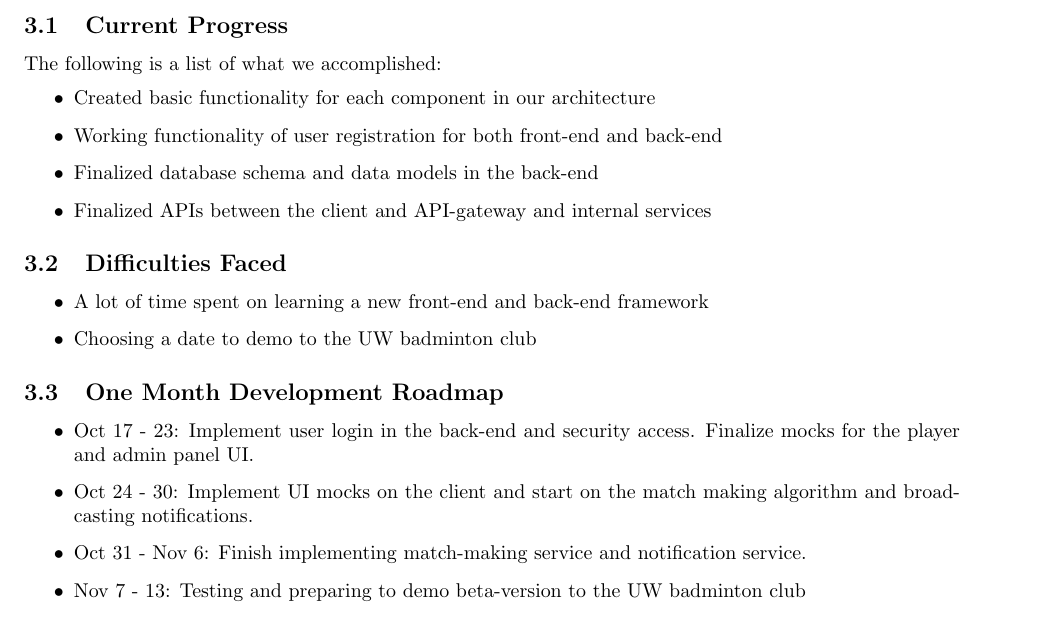
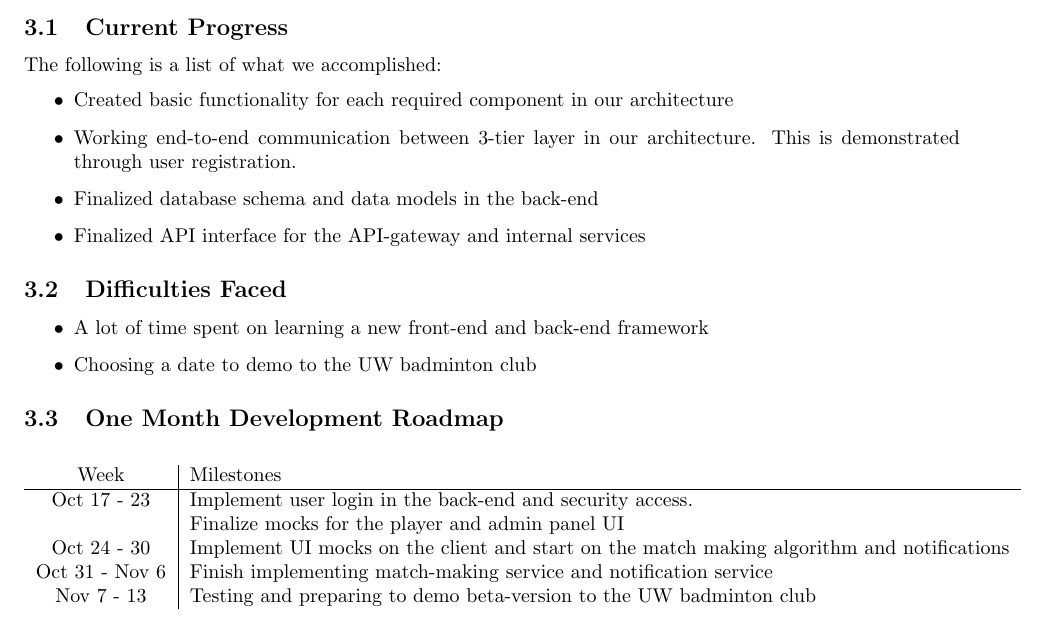
Before and after one commit to shuttleql/meta, a LaTeX document (proposal_docs/d2_25_shuttleql.tex): part of page 2 of 3, cut so that both start at the same text. Compiled offline with pdfLaTeX.

Commit message:
updated proposal 2

```diff
--- a/proposal_docs/d2_25_shuttleql.tex
+++ b/proposal_docs/d2_25_shuttleql.tex
@@ -65,10 +65,10 @@ The table below shows which functionalities will be real and simulated.
 \subsection{Current Progress}
 The following is a list of what we accomplished:
 \begin{itemize}
-  \item Created basic functionality for each component in our architecture
-  \item Working functionality of user registration for both front-end and back-end
+  \item Created basic functionality for each required component in our architecture
+  \item Working end-to-end communication between 3-tier layer in our architecture. This is demonstrated through user registration.
   \item Finalized database schema and data models in the back-end
-  \item Finalized APIs between the client and API-gateway and internal services
+  \item Finalized API interface for the API-gateway and internal services
 \end{itemize}
 
 \subsection{Difficulties Faced}
@@ -78,12 +78,16 @@ The following is a list of what we accomplished:
 \end{itemize}
 
 \subsection{One Month Development Roadmap}
-\begin{itemize}
-  \item Oct 17 - 23: Implement user login in the back-end and security access. Finalize mocks for the player and admin panel UI.
-  \item Oct 24 - 30: Implement UI mocks on the client and start on the match making algorithm and broadcasting notifications.
-  \item Oct 31 - Nov 6: Finish implementing match-making service and notification service.
-  \item Nov 7 - 13: Testing and preparing to demo beta-version to the UW badminton club
-\end{itemize}
+\begin{center}
+  \begin{tabular}{ c | l }
+    Week & Milestones \\
+    \hline
+    Oct 17 - 23 & Implement user login in the back-end and security access. \\ & Finalize mocks for the player and admin panel UI \\
+    Oct 24 - 30 &  Implement UI mocks on the client and start on the match making algorithm and notifications \\
+    Oct 31 - Nov 6 & Finish implementing match-making service and notification service \\
+    Nov 7 - 13 & Testing and preparing to demo beta-version to the UW badminton club \\
+  \end{tabular}
+\end{center}
 
 \newpage
 
```
Also changed, not shown: proposal_docs/d1_25_shuttleql.pdf (deleted), proposal_docs/d2_25_shuttleql.pdf, proposal_docs/uml_diagram.png.
